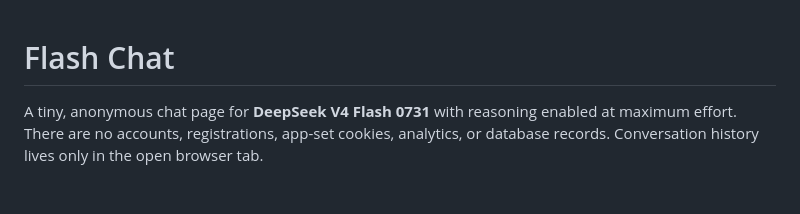
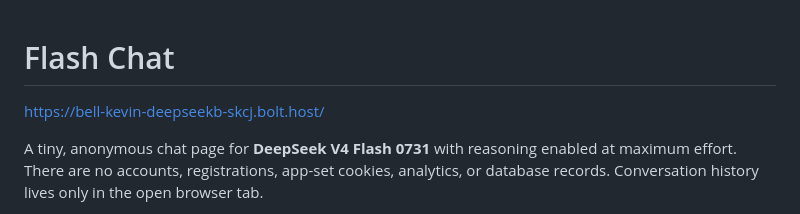
Before and after one commit to bell-kevin/deepseekBot, a Markdown page: README.md, the part around the change. Rendered like a GitHub page; blank space fills up the shorter version.

Commit message:
Update README with project URL
Added project URL to the README for easy access.

```diff
--- a/README.md
+++ b/README.md
@@ -1,4 +1,6 @@
 # Flash Chat
+
+https://bell-kevin-deepseekb-skcj.bolt.host/
 
 A tiny, anonymous chat page for **DeepSeek V4 Flash 0731** with reasoning enabled at maximum effort. There are no accounts, registrations, app-set cookies, analytics, or database records. Conversation history lives only in the open browser tab.
 
```
